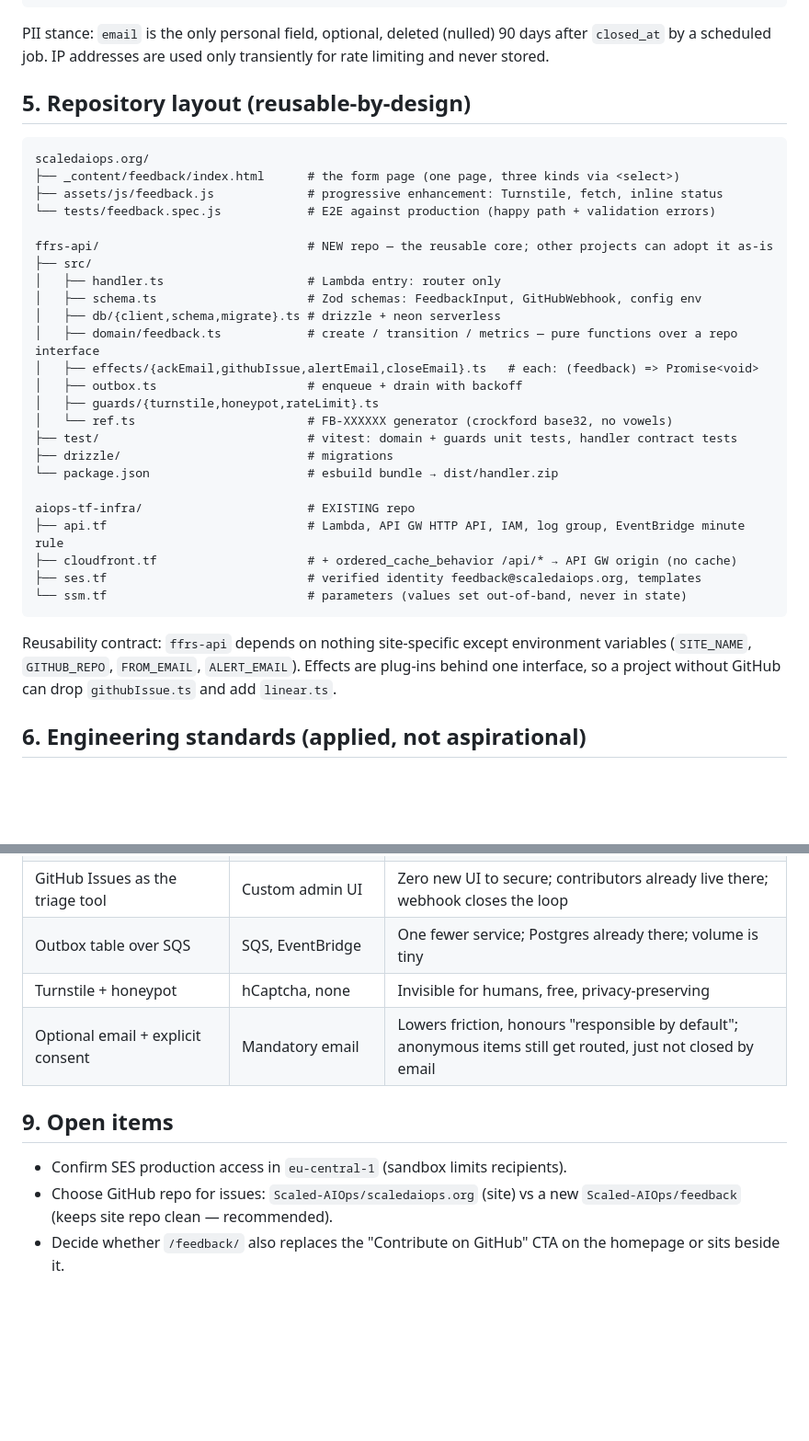
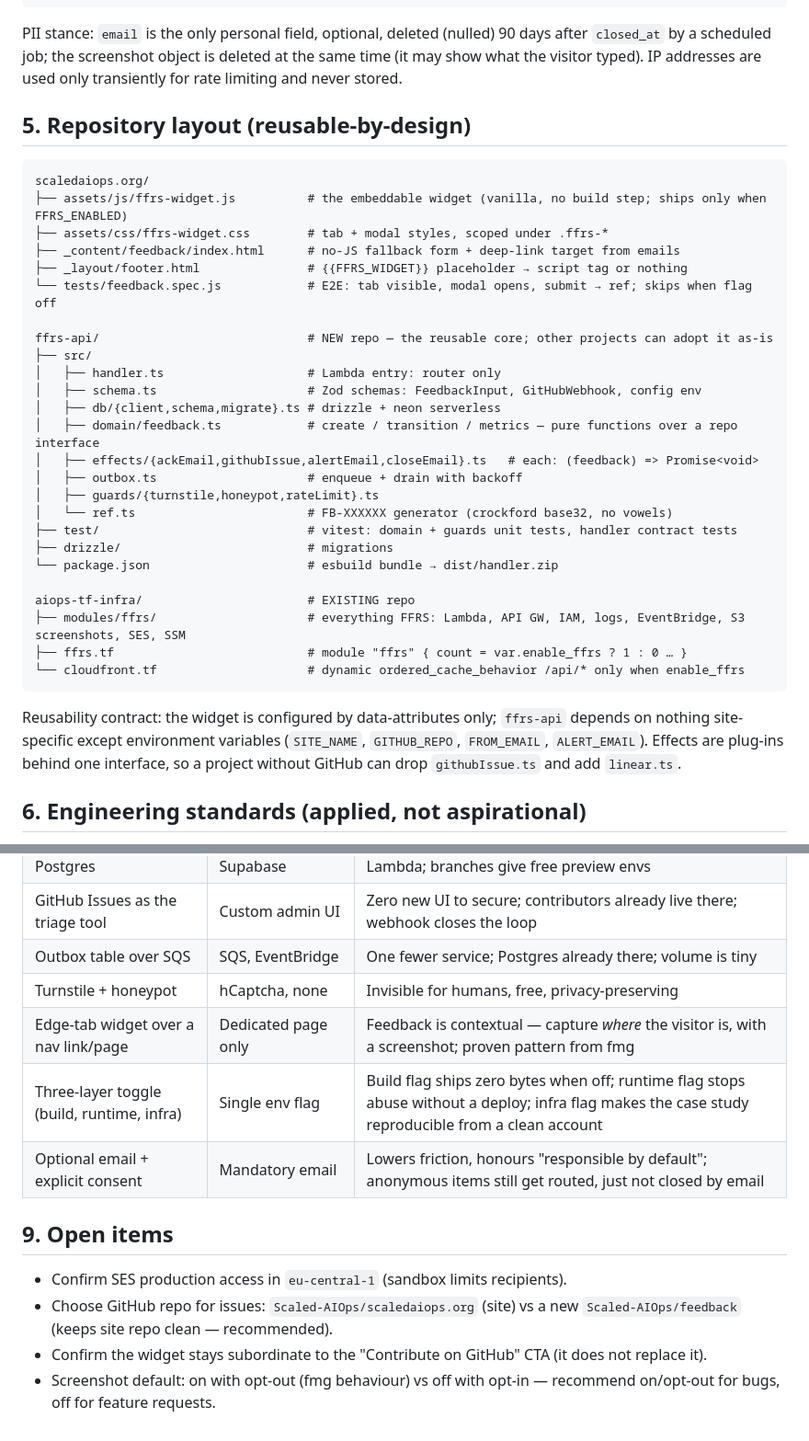
Before and after one commit to Scaled-AIOps/scaledaiops.org, a Markdown page: docs/ffrs-plan.md, 2 parts joined by grey strips. Shown at 92% size. Rendered like a GitHub page; blank space fills up the shorter version.

````diff
--- a/docs/ffrs-plan.md
+++ b/docs/ffrs-plan.md
@@ -95,15 +109,17 @@ select kind, date_trunc('week', created_at) wk,
 from feedback group by 1,2;
 ```
 
-PII stance: `email` is the only personal field, optional, deleted (nulled) 90 days after `closed_at` by a scheduled job. IP addresses are used only transiently for rate limiting and never stored.
+PII stance: `email` is the only personal field, optional, deleted (nulled) 90 days after `closed_at` by a scheduled job; the screenshot object is deleted at the same time (it may show what the visitor typed). IP addresses are used only transiently for rate limiting and never stored.
 
 ## 5. Repository layout (reusable-by-design)
 
 ```
 scaledaiops.org/
-├── _content/feedback/index.html      # the form page (one page, three kinds via <select>)
-├── assets/js/feedback.js             # progressive enhancement: Turnstile, fetch, inline status
-└── tests/feedback.spec.js            # E2E against production (happy path + validation errors)
+├── assets/js/ffrs-widget.js          # the embeddable widget (vanilla, no build step; ships only when FFRS_ENABLED)
+├── assets/css/ffrs-widget.css        # tab + modal styles, scoped under .ffrs-*
+├── _content/feedback/index.html      # no-JS fallback form + deep-link target from emails
+├── _layout/footer.html               # {{FFRS_WIDGET}} placeholder → script tag or nothing
+└── tests/feedback.spec.js            # E2E: tab visible, modal opens, submit → ref; skips when flag off
 
 ffrs-api/                             # NEW repo — the reusable core; other projects can adopt it as-is
 ├── src/
@@ -120,13 +136,12 @@ ffrs-api/                             # NEW repo — the reusable core; other pr
 └── package.json                      # esbuild bundle → dist/handler.zip
 
 aiops-tf-infra/                       # EXISTING repo
-├── api.tf                            # Lambda, API GW HTTP API, IAM, log group, EventBridge minute rule
-├── cloudfront.tf                     # + ordered_cache_behavior /api/* → API GW origin (no cache)
-├── ses.tf                            # verified identity feedback@scaledaiops.org, templates
-└── ssm.tf                            # parameters (values set out-of-band, never in state)
+├── modules/ffrs/                     # everything FFRS: Lambda, API GW, IAM, logs, EventBridge, S3 screenshots, SES, SSM
+├── ffrs.tf                           # module "ffrs" { count = var.enable_ffrs ? 1 : 0 … }
+└── cloudfront.tf                     # dynamic ordered_cache_behavior /api/* only when enable_ffrs
 ```
 
-Reusability contract: `ffrs-api` depends on nothing site-specific except environment variables (`SITE_NAME`, `GITHUB_REPO`, `FROM_EMAIL`, `ALERT_EMAIL`). Effects are plug-ins behind one interface, so a project without GitHub can drop `githubIssue.ts` and add `linear.ts`.
+Reusability contract: the widget is configured by data-attributes only; `ffrs-api` depends on nothing site-specific except environment variables (`SITE_NAME`, `GITHUB_REPO`, `FROM_EMAIL`, `ALERT_EMAIL`). Effects are plug-ins behind one interface, so a project without GitHub can drop `githubIssue.ts` and add `linear.ts`.
 
 ## 6. Engineering standards (applied, not aspirational)
 
@@ -163,10 +179,13 @@ Total build ≈ 6 days effort; measurement window 12 weeks before the paper's nu
 | GitHub Issues as the triage tool | Custom admin UI | Zero new UI to secure; contributors already live there; webhook closes the loop |
 | Outbox table over SQS | SQS, EventBridge | One fewer service; Postgres already there; volume is tiny |
 | Turnstile + honeypot | hCaptcha, none | Invisible for humans, free, privacy-preserving |
+| Edge-tab widget over a nav link/page | Dedicated page only | Feedback is contextual — capture *where* the visitor is, with a screenshot; proven pattern from fmg |
+| Three-layer toggle (build, runtime, infra) | Single env flag | Build flag ships zero bytes when off; runtime flag stops abuse without a deploy; infra flag makes the case study reproducible from a clean account |
 | Optional email + explicit consent | Mandatory email | Lowers friction, honours "responsible by default"; anonymous items still get routed, just not closed by email |
 
 ## 9. Open items
 
 - Confirm SES production access in `eu-central-1` (sandbox limits recipients).
 - Choose GitHub repo for issues: `Scaled-AIOps/scaledaiops.org` (site) vs a new `Scaled-AIOps/feedback` (keeps site repo clean — recommended).
-- Decide whether `/feedback/` also replaces the "Contribute on GitHub" CTA on the homepage or sits beside it.
+- Confirm the widget stays subordinate to the "Contribute on GitHub" CTA (it does not replace it).
+- Screenshot default: on with opt-out (fmg behaviour) vs off with opt-in — recommend on/opt-out for bugs, off for feature requests.
````
Also changed, not shown: other parts of docs/ffrs-plan.md (+32 -17 lines).
